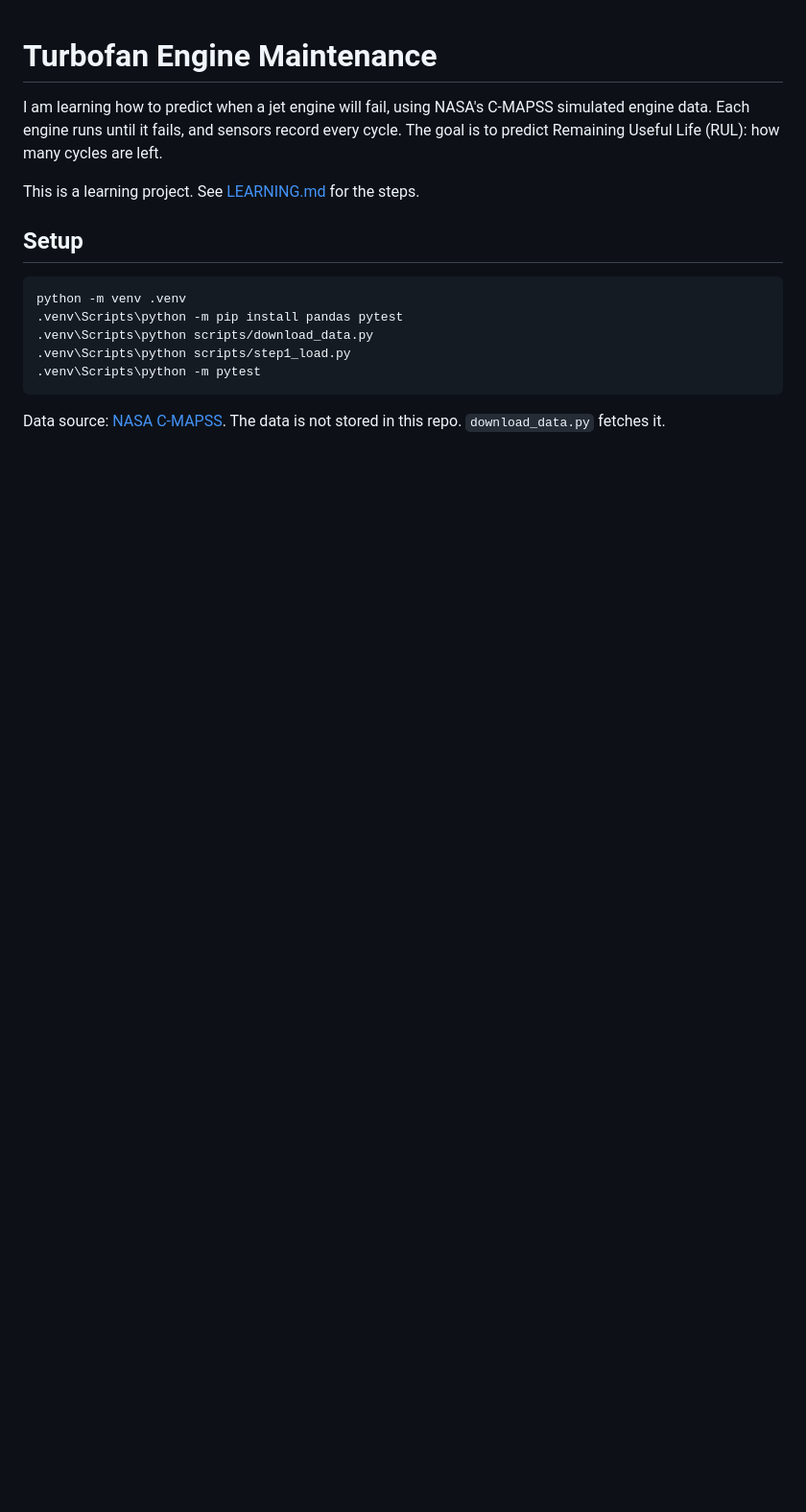
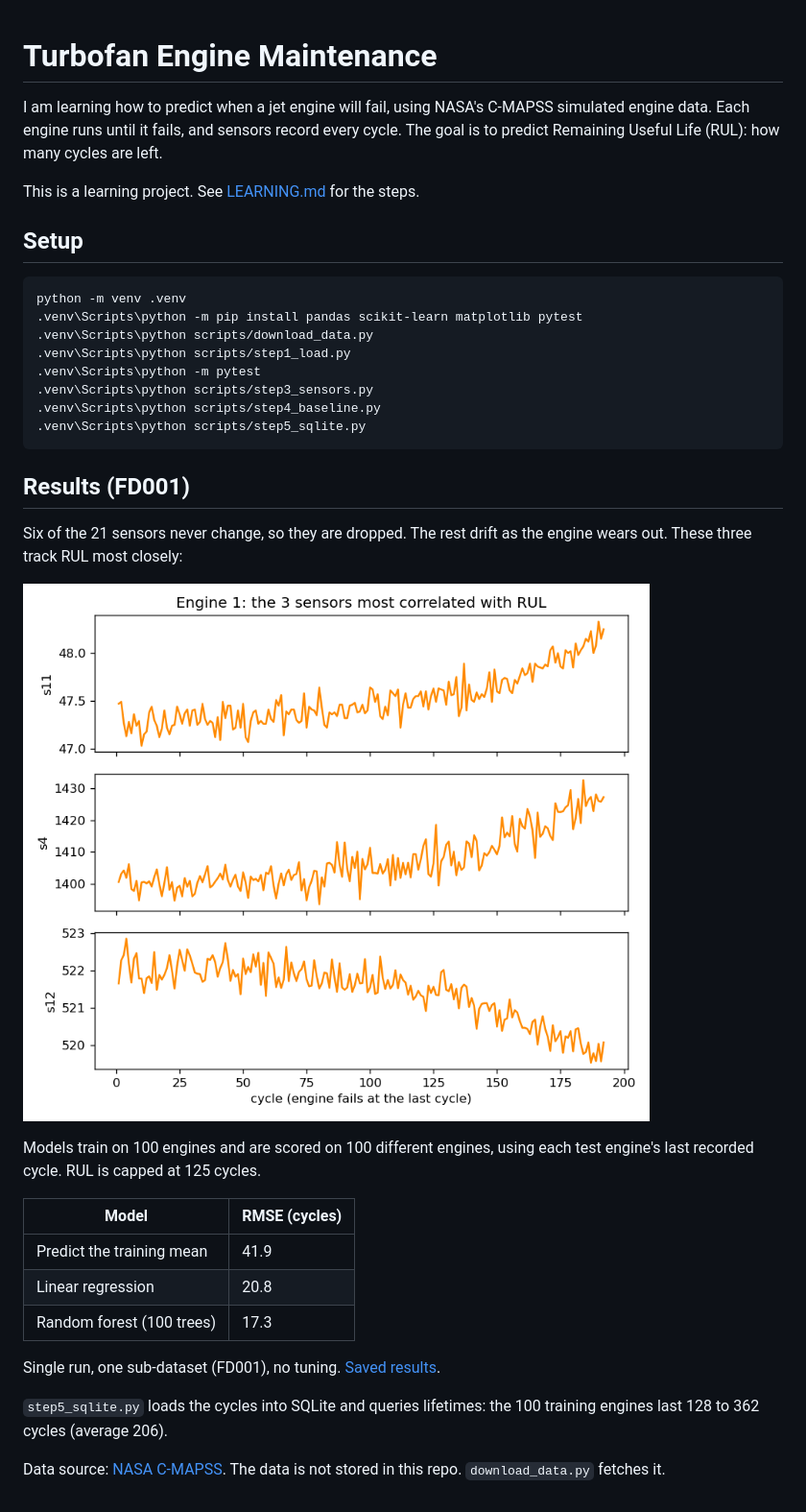
Before and after one commit to Gaarbra/turbofan-rul, a Markdown page: README.md, the part around the change. Shown at 96% size. GitHub-like rendering; pictures changed too: docs/images/sensors.png (added); blank space fills up the shorter version.

Commit message:
Add sensor plot, baseline models, and SQLite step

````diff
--- a/README.md
+++ b/README.md
@@ -11,11 +11,35 @@ This is a learning project. See [LEARNING.md](LEARNING.md) for the steps.
 
 ```powershell
 python -m venv .venv
-.venv\Scripts\python -m pip install pandas pytest
+.venv\Scripts\python -m pip install pandas scikit-learn matplotlib pytest
 .venv\Scripts\python scripts/download_data.py
 .venv\Scripts\python scripts/step1_load.py
 .venv\Scripts\python -m pytest
+.venv\Scripts\python scripts/step3_sensors.py
+.venv\Scripts\python scripts/step4_baseline.py
+.venv\Scripts\python scripts/step5_sqlite.py
 ```
+
+## Results (FD001)
+
+Six of the 21 sensors never change, so they are dropped. The rest drift as the
+engine wears out. These three track RUL most closely:
+
+![Three sensors drifting over engine 1's life](docs/images/sensors.png)
+
+Models train on 100 engines and are scored on 100 different engines, using
+each test engine's last recorded cycle. RUL is capped at 125 cycles.
+
+| Model | RMSE (cycles) |
+| --- | --- |
+| Predict the training mean | 41.9 |
+| Linear regression | 20.8 |
+| Random forest (100 trees) | 17.3 |
+
+Single run, one sub-dataset (FD001), no tuning. [Saved results](docs/baseline-results.json).
+
+`step5_sqlite.py` loads the cycles into SQLite and queries lifetimes:
+the 100 training engines last 128 to 362 cycles (average 206).
 
 Data source: [NASA C-MAPSS](https://data.nasa.gov/dataset/cmapss-jet-engine-simulated-data).
 The data is not stored in this repo. `download_data.py` fetches it.
````
Also changed, not shown: LEARNING.md (+12 -4 lines), 6 other files.
